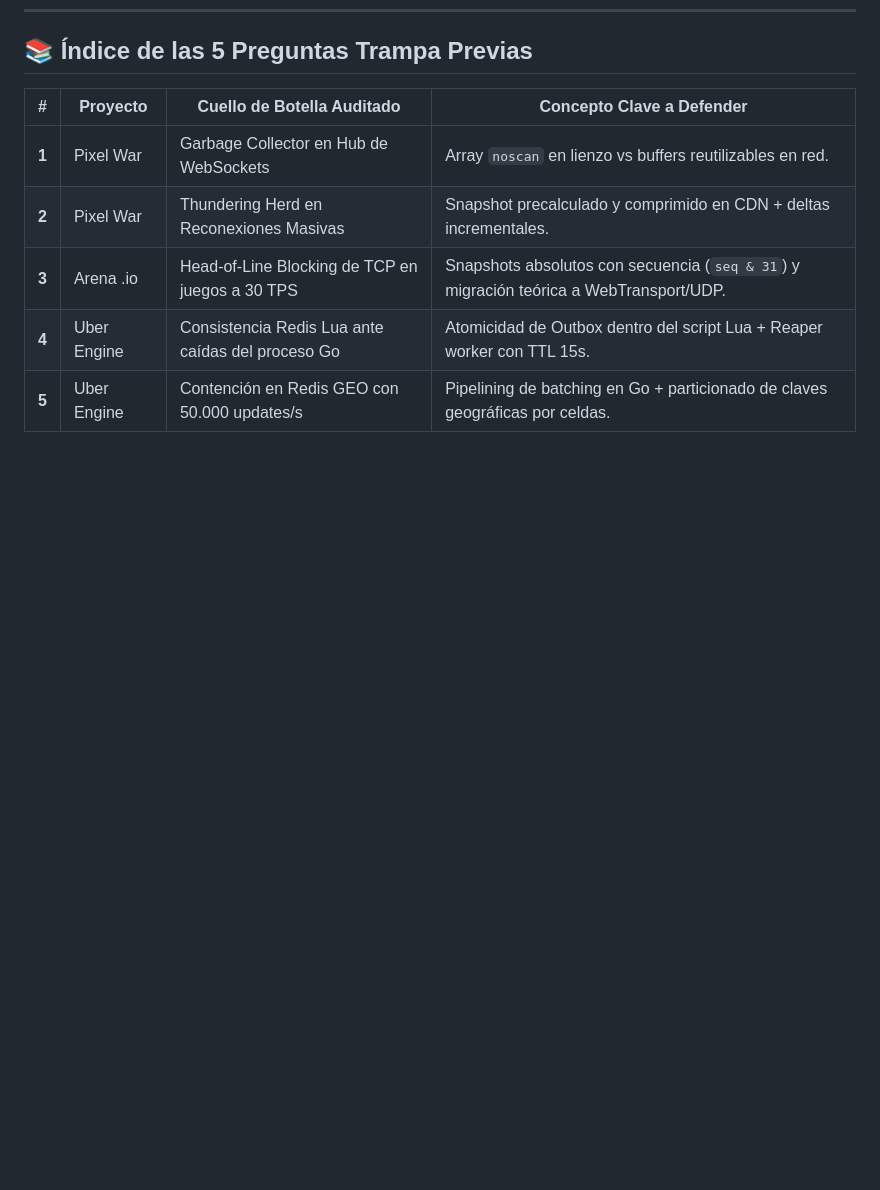
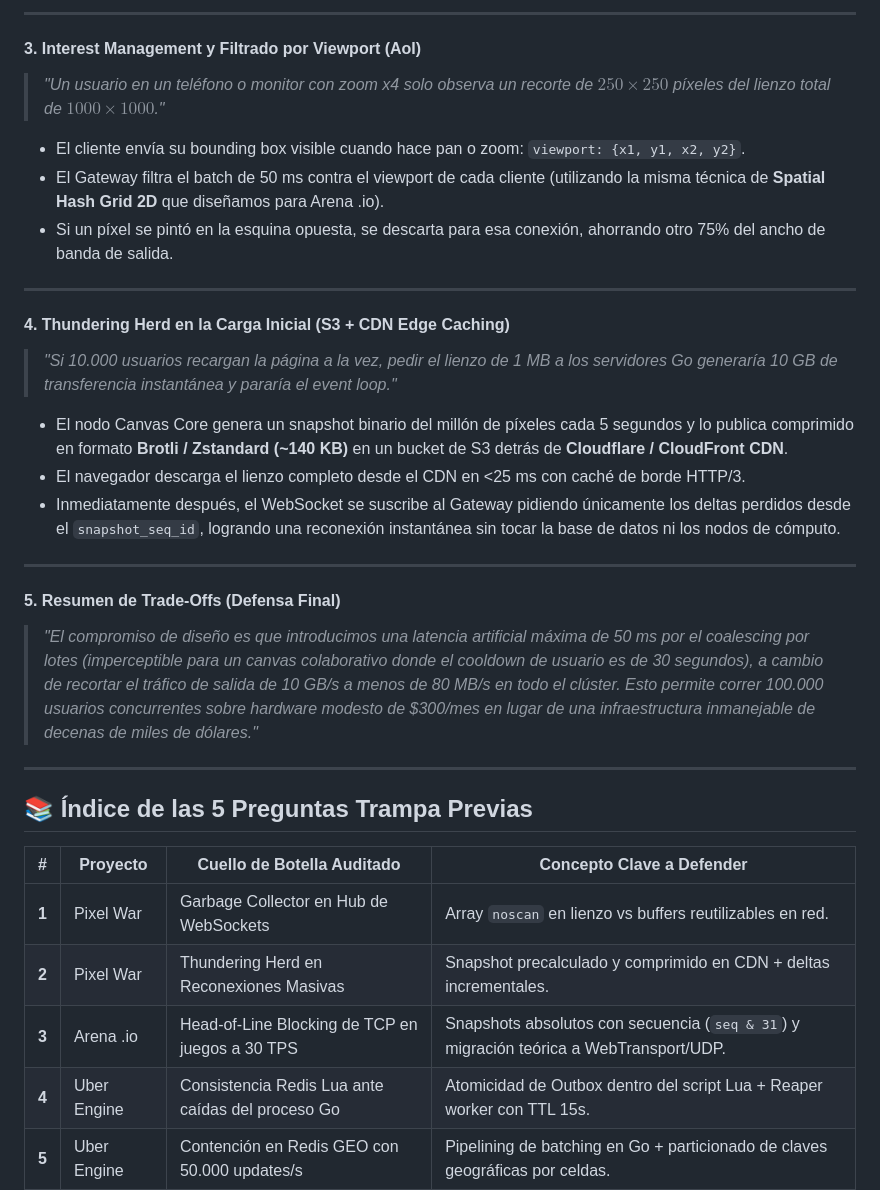
Before and after one commit to CXarlosss/high-concurrency-distributed-portfolio, a Markdown page: STAFF_INTERVIEW_DEFENSE.md, the part around one of its changes. GitHub-like rendering; blank space fills up the shorter version.

Commit message:
docs: add staff defense guide for scaling pixel war to 100k multihost cluster

```diff
--- a/STAFF_INTERVIEW_DEFENSE.md
+++ b/STAFF_INTERVIEW_DEFENSE.md
@@ -89,3 +138,28 @@ SET cooldown:user:<user_id> 1 NX PX 30000
+---
+
+#### 3. Interest Management y Filtrado por Viewport (AoI)
+> *"Un usuario en un teléfono o monitor con zoom x4 solo observa un recorte de $250 \times 250$ píxeles del lienzo total de $1000 \times 1000$."*
+
+- El cliente envía su bounding box visible cuando hace pan o zoom: `viewport: {x1, y1, x2, y2}`.
+- El Gateway filtra el batch de 50 ms contra el viewport de cada cliente (utilizando la misma técnica de **Spatial Hash Grid 2D** que diseñamos para Arena .io).
+- Si un píxel se pintó en la esquina opuesta, se descarta para esa conexión, ahorrando otro 75% del ancho de banda de salida.
+
+---
+
+#### 4. Thundering Herd en la Carga Inicial (S3 + CDN Edge Caching)
+> *"Si 10.000 usuarios recargan la página a la vez, pedir el lienzo de 1 MB a los servidores Go generaría 10 GB de transferencia instantánea y pararía el event loop."*
+
+- El nodo Canvas Core genera un snapshot binario del millón de píxeles cada 5 segundos y lo publica comprimido en formato **Brotli / Zstandard (~140 KB)** en un bucket de S3 detrás de **Cloudflare / CloudFront CDN**.
+- El navegador descarga el lienzo completo desde el CDN en <25 ms con caché de borde HTTP/3.
+- Inmediatamente después, el WebSocket se suscribe al Gateway pidiendo únicamente los deltas perdidos desde el `snapshot_seq_id`, logrando una reconexión instantánea sin tocar la base de datos ni los nodos de cómputo.
+
+---
+
+#### 5. Resumen de Trade-Offs (Defensa Final)
+> *"El compromiso de diseño es que introducimos una latencia artificial máxima de 50 ms por el coalescing por lotes (imperceptible para un canvas colaborativo donde el cooldown de usuario es de 30 segundos), a cambio de recortar el tráfico de salida de 10 GB/s a menos de 80 MB/s en todo el clúster. Esto permite correr 100.000 usuarios concurrentes sobre hardware modesto de $300/mes en lugar de una infraestructura inmanejable de decenas de miles de dólares."*
+
+---
+
 ## 📚 Índice de las 5 Preguntas Trampa Previas
 
 | # | Proyecto | Cuello de Botella Auditado | Concepto Clave a Defender |
```
Also changed, not shown: other parts of STAFF_INTERVIEW_DEFENSE.md (+49 -0 lines).
